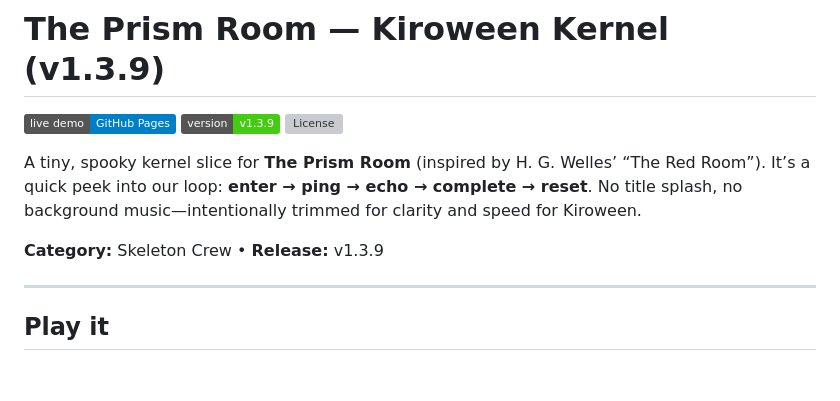
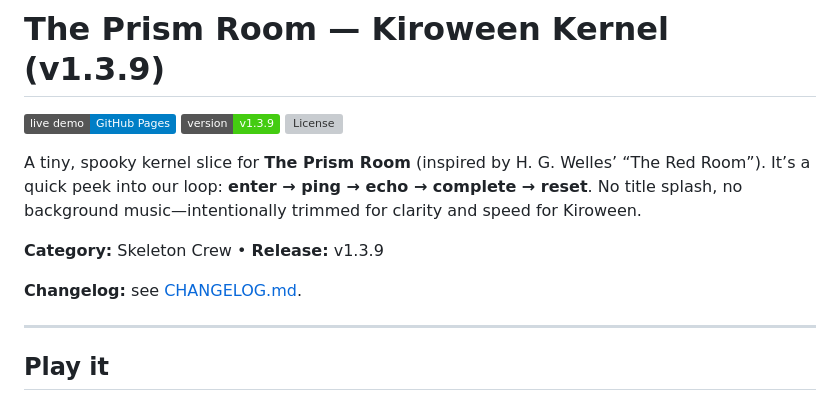
Before and after one commit to HooplaHoorah/prism-room-kiroween, a Markdown page: README.md, the part around the change. GitHub-like rendering; badges without logos; blank space fills up the shorter version; grey boxes are pictures that could not be loaded.

```diff
--- a/README.md
+++ b/README.md
@@ -7,6 +7,8 @@
 A tiny, spooky kernel slice for **The Prism Room** (inspired by H. G. Welles’ “The Red Room”). It’s a quick peek into our loop: **enter → ping → echo → complete → reset**. No title splash, no background music—intentionally trimmed for clarity and speed for Kiroween.
 
 **Category:** Skeleton Crew • **Release:** v1.3.9
+
+**Changelog:** see [CHANGELOG.md](./CHANGELOG.md).
 
 ---
 
```
